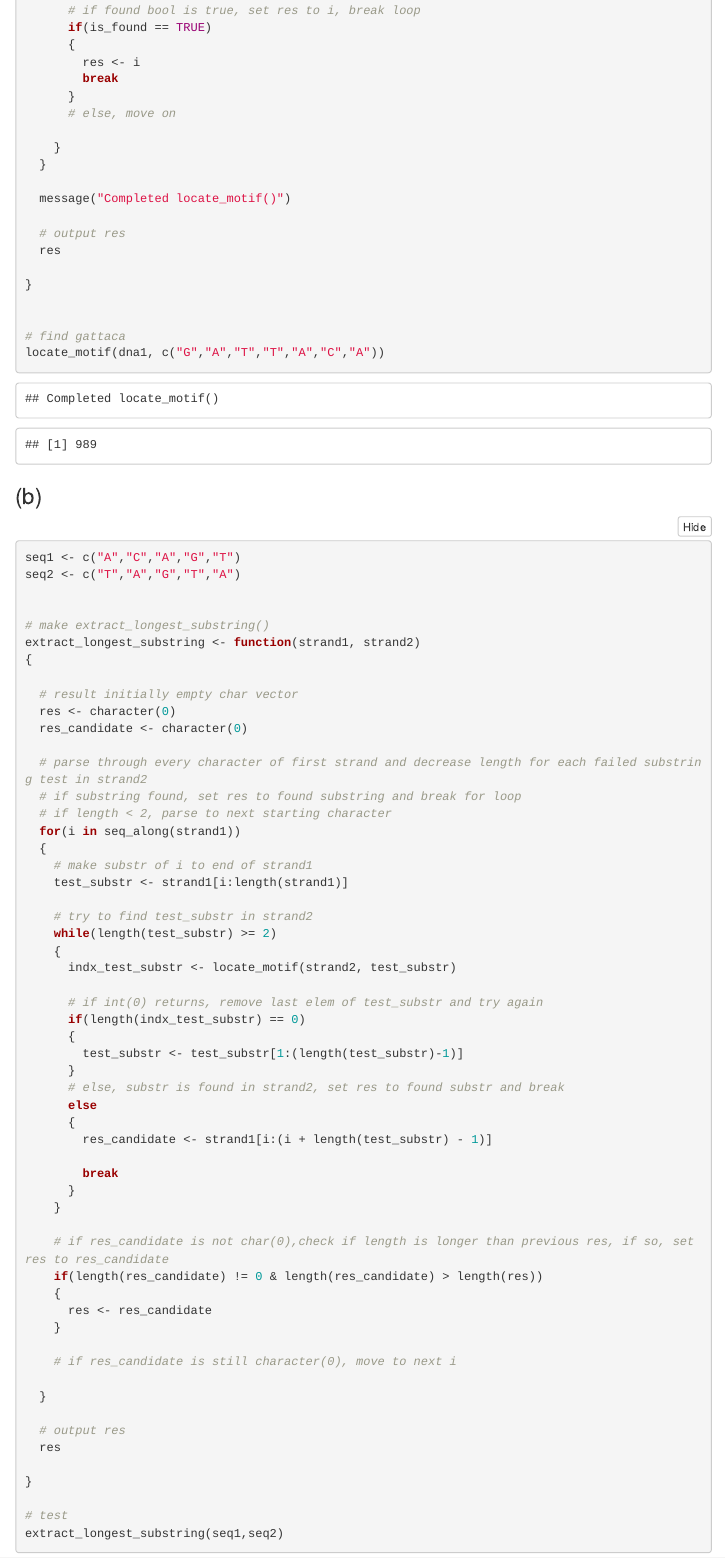
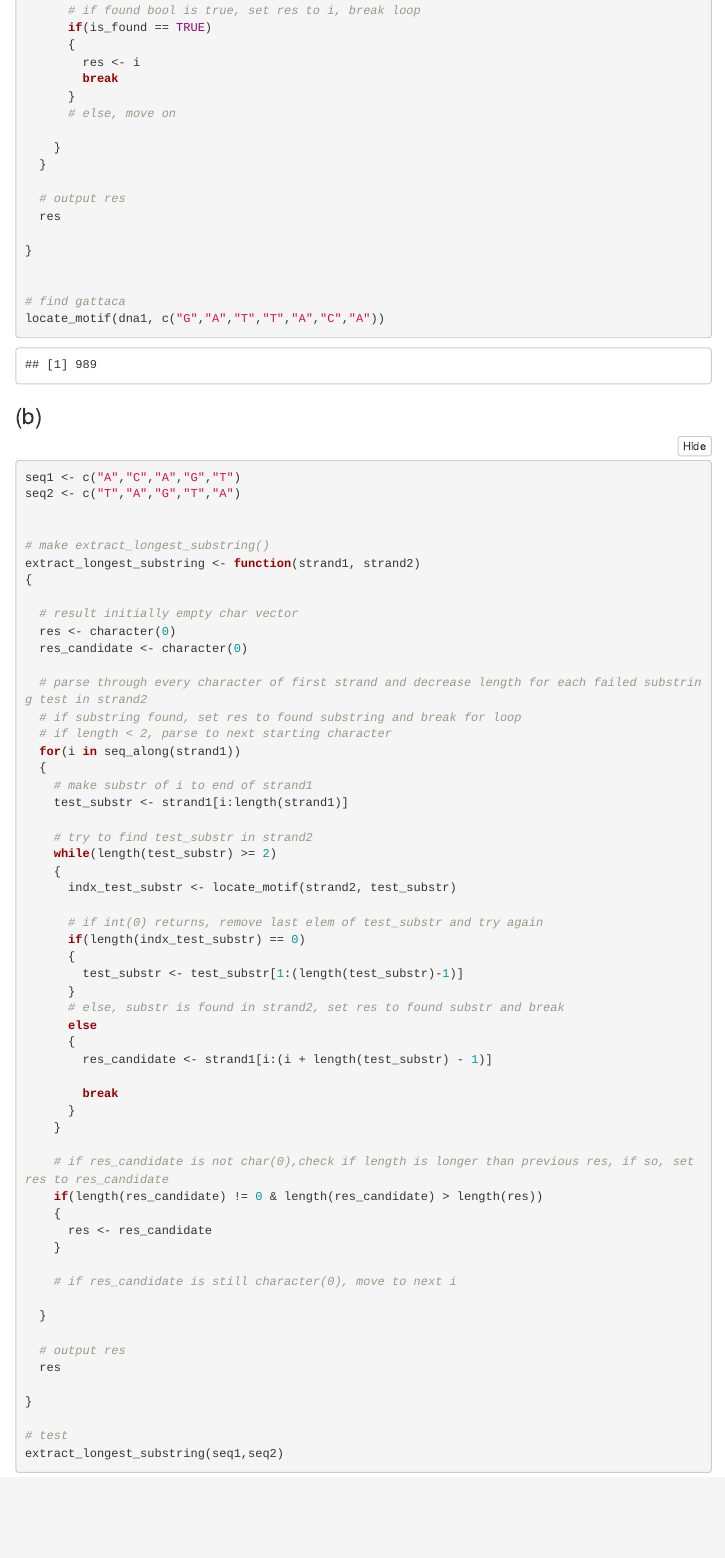
Before and after one commit to LukVill/code, an R Markdown document (R/stats20_hw3/206039397_stats20_hw3.Rmd): the page in a window 1100 px wide, from 12020 px down. Rendered offline with R 4.5, knitr and Pandoc, with nearby package versions; some code elsewhere in the file could not run offline; menus at the side of the page are left out.

Commit message:
removed message from locate_motif

```diff
--- a/R/stats20_hw3/206039397_stats20_hw3.Rmd
+++ b/R/stats20_hw3/206039397_stats20_hw3.Rmd
@@ -577,8 +577,6 @@ locate_motif <- function(strand, motif)
     }
   }
 
-  message("Completed locate_motif()")
-
   # output res
   res
 
```
